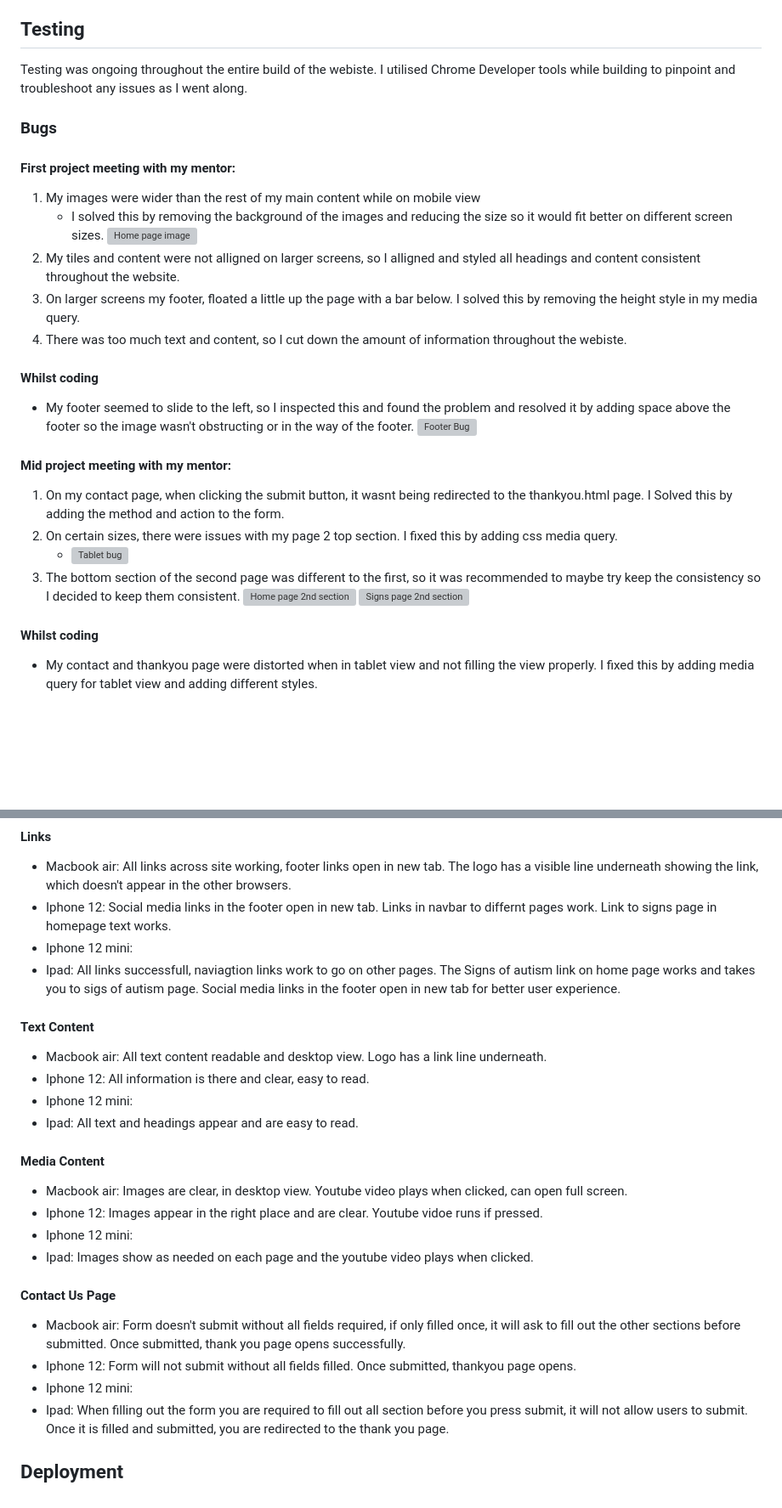
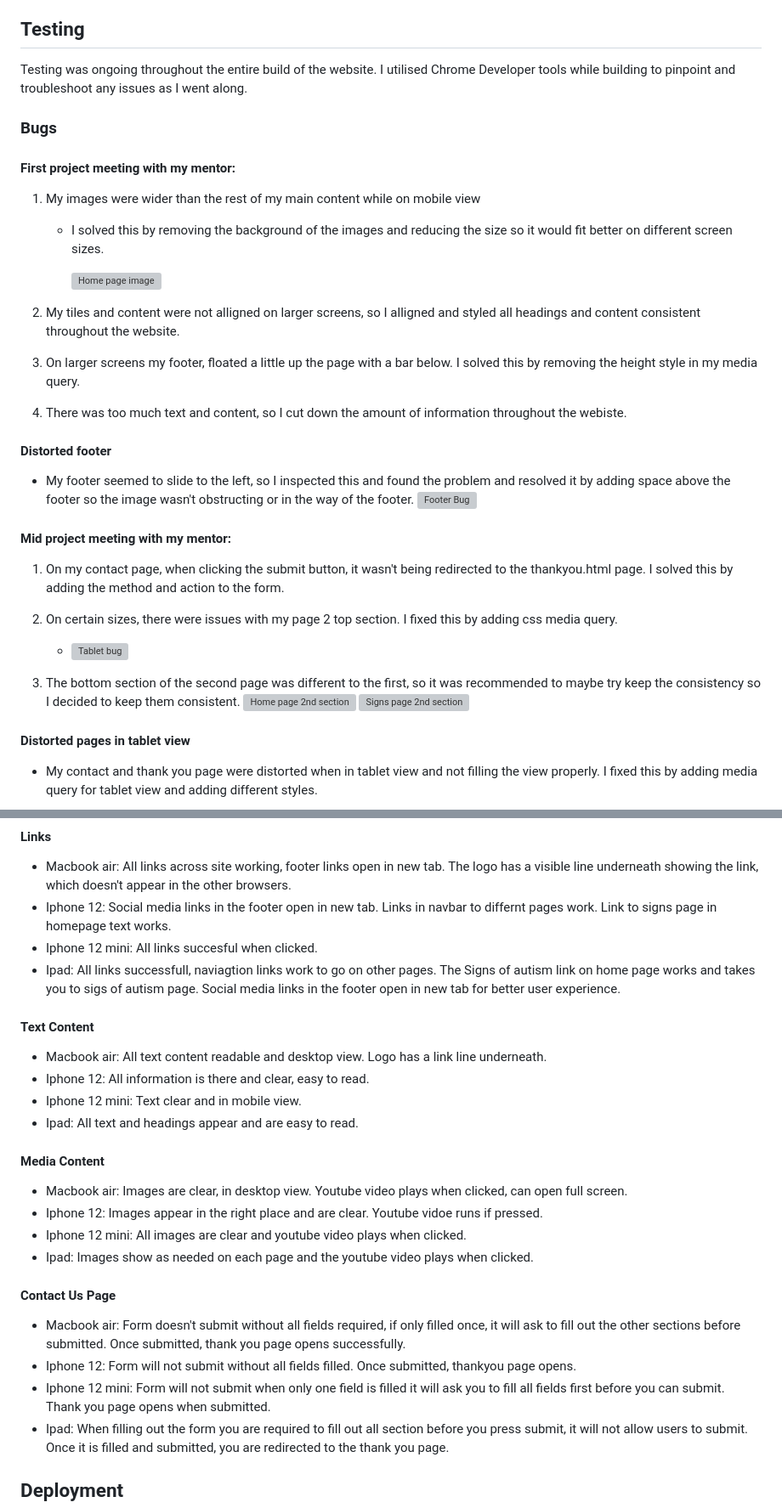
Before and after one commit to amandakoka/autismawareness, a Markdown page: README.md, 2 parts joined by grey strips. Shown: that part at 85% size. Rendered like a GitHub page; blank space fills up the shorter version; grey boxes are pictures that could not be loaded.

```diff
--- a/README.md
+++ b/README.md
@@ -172,30 +175,40 @@ Roboto and archivo pair well together. Roboto uses simplified characters which s
 8. [Retoucher](https://retoucher.online/) to remove background of images.
 
 ## Testing
-Testing was ongoing throughout the entire build of the webiste. I utilised Chrome Developer tools while building to pinpoint and troubleshoot any issues as I went along.
+Testing was ongoing throughout the entire build of the website. I utilised Chrome Developer tools while building to pinpoint and troubleshoot any issues as I went along.
 
 ### Bugs
 
 #### First project meeting with my mentor:
 1. My images were wider than the rest of my main content while on mobile view
    * I solved this by removing the background of the images and reducing the size so it would fit better on different screen sizes.
+
      ![Home page image](documentation/imagebug.png)
+
 2. My tiles and content were not alligned on larger screens, so I alligned and styled all headings and content consistent throughout the website.
 3. On larger screens my footer, floated a little up the page with a bar below. I solved this by removing the height style in my media query.
 4. There was too much text and content, so I cut down the amount of information throughout the webiste.
 
-#### Whilst coding
+
+#### Distorted footer
 * My footer seemed to slide to the left, so I inspected this and found the problem and resolved it by adding space above the footer so the image wasn't obstructing or in the way of the footer.
 ![Footer Bug](documentation/footerbug.png)
 
+
+
 #### Mid project meeting with my mentor:
-1. On my contact page, when clicking the submit button, it wasnt being redirected to the thankyou.html page. I Solved this by adding the method and action to the form.
+1. On my contact page, when clicking the submit button, it wasn't being redirected to the thankyou.html page. I solved this by adding the method and action to the form.
 2. On certain sizes, there were issues with my page 2 top section. I fixed this by adding css media query.
+
    * ![Tablet bug](documentation/tabletbug.PNG)
+
 3. The bottom section of the second page was different to the first, so it was recommended to maybe try keep the consistency so I decided to keep them consistent.
    ![Home page 2nd section](documentation/hp-bottomsection.png)
    ![Signs page 2nd section](documentation/signspage-bottomsec.png)
 
-#### Whilst coding
-* My contact and thankyou page were distorted when in tablet view and not filling the view properly. I fixed this by adding media query for tablet view and adding different styles.
+
+
+#### Distorted pages in tablet view
+* My contact and thank you page were distorted when in tablet view and not filling the view properly. I fixed this by adding media query for tablet view and adding different styles.
+
   ![Contact, Thank you Bug](documentation/contacttabletbug.png)
@@ -298,22 +314,22 @@ To fully test the webiste, I performed the following testing on browsers(Google
 #### Links
 * Macbook air: All links across site working, footer links open in new tab. The logo has a visible line underneath showing the link, which doesn't appear in the other browsers.
 * Iphone 12: Social media links in the footer open in new tab. Links in navbar to differnt pages work. Link to signs page in homepage text works.
-* Iphone 12 mini:
+* Iphone 12 mini: All links succesful when clicked.
 * Ipad: All links successfull, naviagtion links work to go on other pages. The Signs of autism link on home page works and takes you to sigs of autism page. Social media links in the footer open in new tab for better user experience.
 #### Text Content
 * Macbook air: All text content readable and desktop view. Logo has a link line underneath.
 * Iphone 12: All information is there and clear, easy to read.
-* Iphone 12 mini:
+* Iphone 12 mini: Text clear and in mobile view.
 * Ipad: All text and headings appear and are easy to read.
 #### Media Content
 * Macbook air: Images are clear, in desktop view. Youtube video plays when clicked, can open full screen.
 * Iphone 12: Images appear in the right place and are clear. Youtube vidoe runs if pressed.
-* Iphone 12 mini:
+* Iphone 12 mini: All images are clear and youtube video plays when clicked.
 * Ipad: Images show as needed on each page and the youtube video plays when clicked.
 #### Contact Us Page
 * Macbook air: Form doesn't submit without all fields required, if only filled once, it will ask to fill out the other sections before submitted. Once submitted, thank you page opens successfully.
 * Iphone 12: Form will not submit without all fields filled. Once submitted, thankyou page opens.
-* Iphone 12 mini:
+* Iphone 12 mini: Form will not submit when only one field is filled it will ask you to fill all fields first before you can submit. Thank you page opens when submitted.
 * Ipad: When filling out the form you are required to fill out all section before you press submit, it will not allow users to submit. Once it is filled and submitted, you are redirected to the thank you page.
 
 ## Deployment
```
Also changed, not shown: other parts of README.md (+32 -26 lines).
